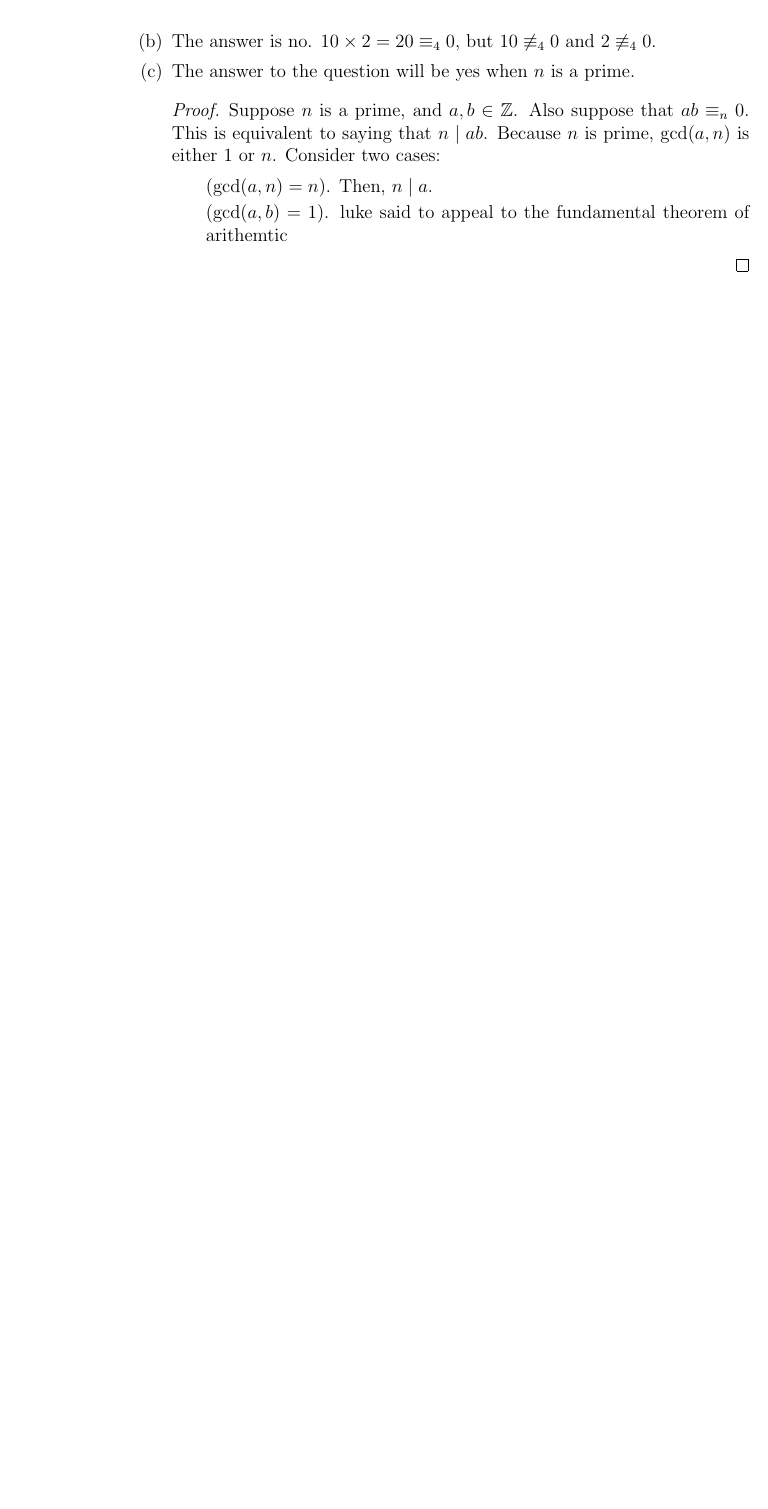
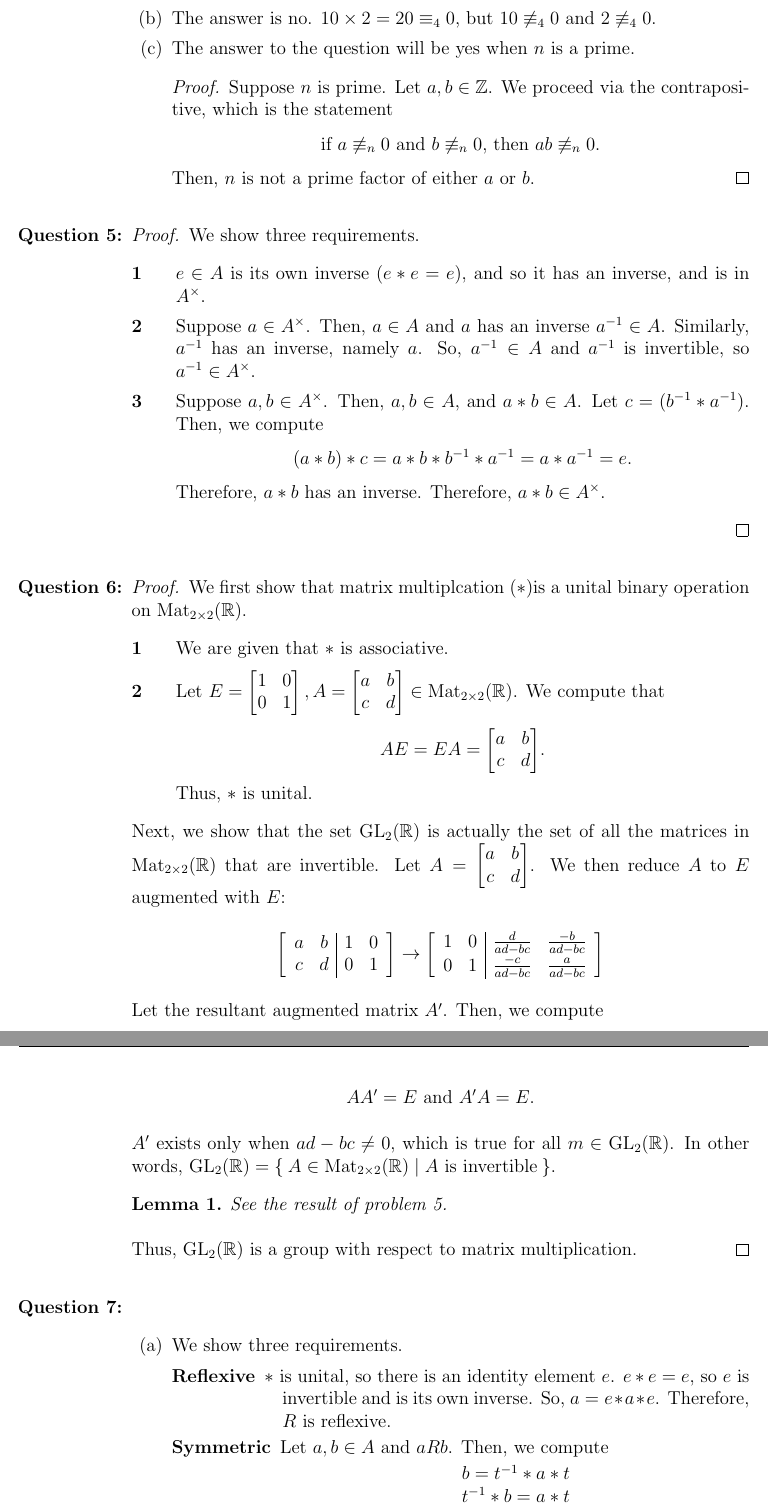
Before and after one commit to semanticss/homework, a LaTeX problem sheet (homework_4/homework_4.tex): part of page 2 of 2 before the commit and two parts of pages 2 and 3 of 3 after it, the two joined at a grey line, cut so that both start at the same text, the shorter picture padded with empty space. Compiled offline with pdfLaTeX.

Commit message:
almost done hw4

```diff
--- a/homework_4/homework_4.tex
+++ b/homework_4/homework_4.tex
@@ -4,6 +4,7 @@
 \usepackage[margin=1in]{geometry}
 \usepackage{fancyhdr}
 \usepackage{amsthm}
+\newtheorem{lemma}{Lemma}
 \usepackage{braket}
 \usepackage{amssymb}
 \usepackage{tikz}
@@ -60,12 +61,72 @@
         \end{proof}
         \item[(b)] The answer is no. $10 \times 2 = 20 \equiv_4 0$, but $10 \not\equiv_4 0$ and $2 \not\equiv_4 0$.
         \item[(c)] The answer to the question will be yes when $n$ is a prime. \begin{proof}
-            Suppose $n$ is a prime, and $a,b \in \mathbb{Z}$. Also suppose that $ab \equiv_n 0$. This is equivalent to saying that $n \mid ab$. Because $n$ is prime, $\gcd(a,n)$ is either 1 or $n$. Consider two cases: \begin{itemize}
-            \item[] ($\gcd(a,n) = n$). Then, $n \mid a$.
-            \item[] ($\gcd(a,b) = 1$). luke said to appeal to the fundamental theorem of arithemtic
-            \end{itemize}
+            Suppose $n$ is prime. Let $a,b \in \mathbb{Z}$. We proceed via the contrapositive, which is the statement \begin{center}
+                if $a\not\equiv_n 0$ and $b\not\equiv_n 0$, then $ab\not\equiv_n 0$.
+            \end{center}
+            Then, $n$ is not a prime factor of either $a$ or $b$.
         \end{proof}
     \end{itemize}
 
+    \item \begin{proof} We show three requirements.
+        \begin{description}[leftmargin=1cm, style=multiline, font=\bfseries\boldmath]
+            \item[1] $e \in A$ is its own inverse $(e \ast e = e)$, and so it has an inverse, and is in $A^{\times}$.
+            \item[2] Suppose $a\in A^{\times}$. Then, $a\in A$ and $a$ has an inverse $a^{-1} \in A$. Similarly, $a^{-1}$ has an inverse, namely $a$. So, $a^{-1} \in A$ and $a^{-1}$ is invertible, so $a^{-1} \in A^{\times}$.
+            \item[3] Suppose $a,b \in A^{\times}$. Then, $a,b \in A$, and $a \ast b \in A$. Let $c = (b^{-1} \ast a^{-1})$. Then, we compute \begin{center}
+                $(a\ast b)\ast c = a\ast b\ast b^{-1}\ast a^{-1} = a\ast a^{-1} = e$.
+            \end{center}
+            Therefore, $a\ast b$ has an inverse. Therefore, $a\ast b \in A^{\times}$.
+        \end{description}
+    \end{proof}
+
+    \item \begin{proof} We first show that matrix multiplcation $(\ast)$is a unital binary operation on $\text{Mat}_{2\times 2}(\mathbb{R})$.
+                \begin{description}[leftmargin=1cm, style=multiline, font=\bfseries\boldmath]
+                    \item[1] We are given that $\ast$ is associative.
+                    \item[2] Let $E = \begin{bmatrix}
+                        1 & 0\\
+                        0 & 1
+                    \end{bmatrix}, A = \begin{bmatrix}
+                        a & b\\
+                        c & d
+                    \end{bmatrix} \in \text{Mat}_{2\times 2}(\mathbb{R})$. We compute that \begin{center}
+                        $AE = EA = \begin{bmatrix}
+                            a & b \\
+                            c & d
+                        \end{bmatrix}$.
+                    \end{center} Thus, $\ast$ is unital.
+                \end{description}
+            Next, we show that the set $\text{GL}_2(\mathbb{R})$ is actually the set of all the matrices in $\text{Mat}_{2\times 2}(\mathbb{R})$ that are invertible. Let $A = \begin{bmatrix}
+                a & b \\
+                c & d
+            \end{bmatrix}$. We then reduce $A$ to $E$ augmented with $E$: \begin{center}
+                $\left[ \begin{array}{cc|cc}
+                a & b & 1 & 0 \\
+                c & d & 0 & 1
+                \end{array} \right]$
+                $ \rightarrow \left[ \begin{array}{cc|cc}
+                1 & 0 & \frac{d}{ad-bc} & \frac{-b}{ad-bc} \\
+                0 & 1 & \frac{-c}{ad-bc} & \frac{a}{ad-bc}
+                \end{array} \right]$\\
+            \end{center}
+            Let the resultant augmented matrix $A'$. Then, we compute
+            \begin{center}
+            $AA' = E$ and $A'A = E$.
+            \end{center} $A'$ exists only when $ad-bc\neq 0$, which is true for all $m\in \text{GL}_2(\mathbb{R})$. In other words, $\text{GL}_2(\mathbb{R}) = \Set{A \in \text{Mat}_{2\times 2}(\mathbb{R}) | A \text{ is invertible}}$.
+            \begin{lemma}
+            See the result of problem 5.
+            \end{lemma}
+            Thus, $\text{GL}_2(\mathbb{R})$ is a group with respect to matrix multiplication.
+        \end{proof}
+
+        \item \mbox{} \begin{itemize}
+            \item[(a)] We show three requirements.\begin{description}[leftmargin=2.5cm, font=\bfseries\boldmath]
+                \item[Reflexive] $\ast$ is unital, so there is an identity element $e$. $e \ast e = e$, so $e$ is invertible and is its own inverse. So, $a=e\ast a\ast e$. Therefore, $R$ is reflexive.
+                \item[Symmetric] Let $a,b \in A$ and $aRb$. Then, we compute \begin{center}
+                    $b=t^{-1}\ast a\ast t$ \\
+                    $t^{-1}\ast b = a\ast t$\\
+                    $t^{-1}\ast b\ast t=a$.
+                \end{center} Let $t^{-1} = t'$. $t'\in A$ and is invertible. Thus, $bRa$, and $R$ is symmetric.
+            \end{description}
+        \end{itemize}
 \end{enumerate}
 \end{document}
```
Also changed, not shown: homework_4/homework_4.pdf.
